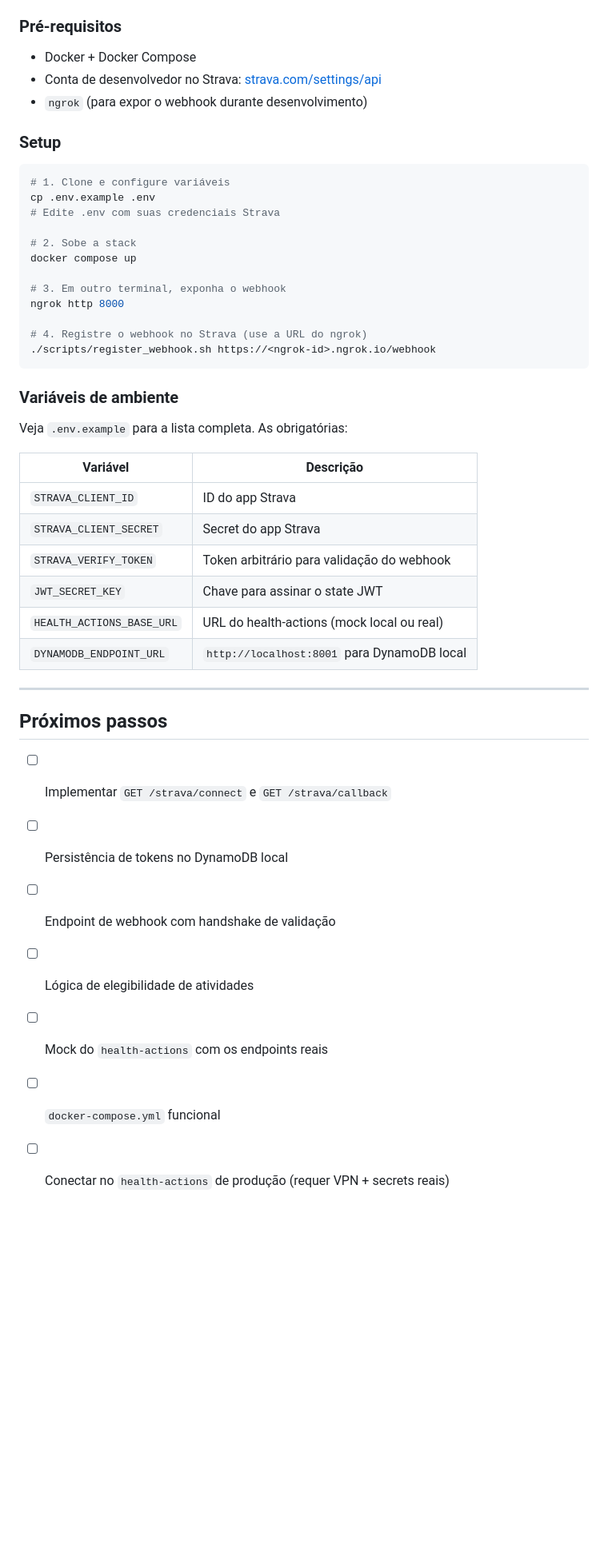
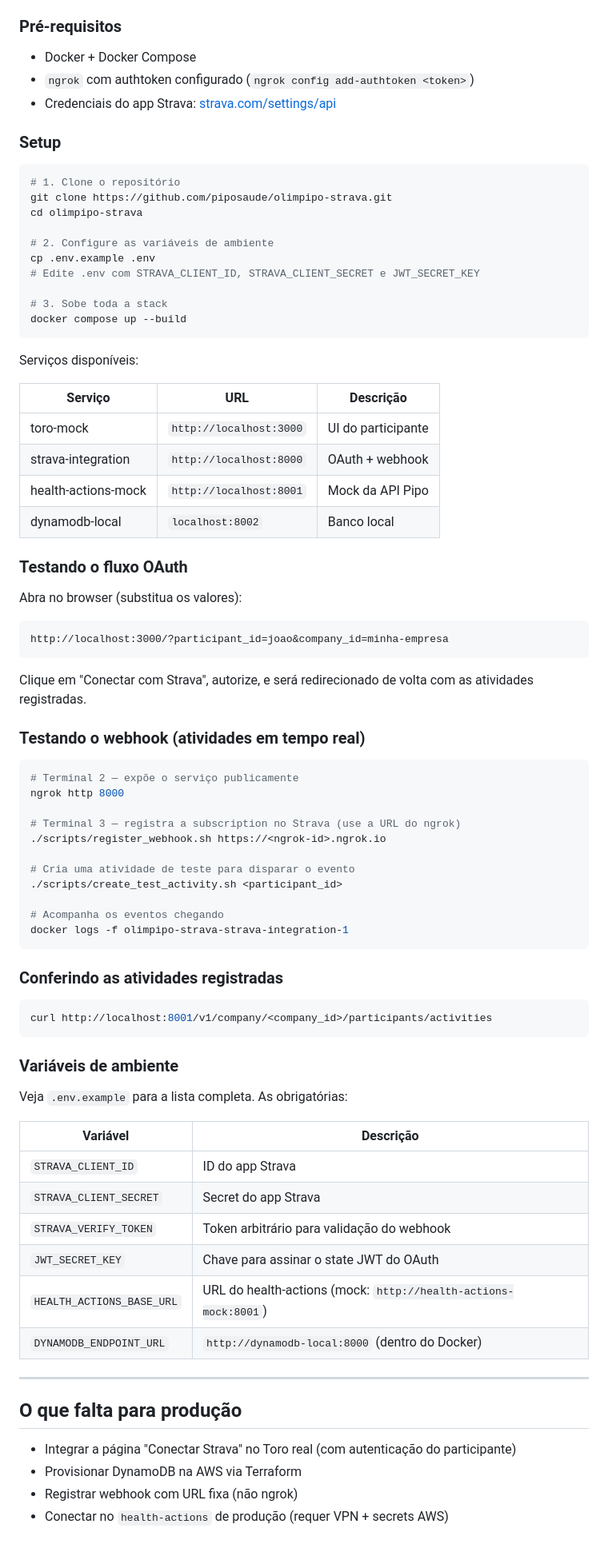
Before and after one commit to piposaude/olimpipo-strava, a Markdown page: README.md, the part around one of its changes. Shown at 80% size. GitHub-like rendering; blank space fills up the shorter version.

````diff
--- a/README.md
+++ b/README.md
@@ -264,47 +267,82 @@ Esses critérios espelham o que o agente conversacional do WhatsApp já valida m
 ### Pré-requisitos
 
 - Docker + Docker Compose
-- Conta de desenvolvedor no Strava: [strava.com/settings/api](https://www.strava.com/settings/api)
-- `ngrok` (para expor o webhook durante desenvolvimento)
+- `ngrok` com authtoken configurado (`ngrok config add-authtoken <token>`)
+- Credenciais do app Strava: [strava.com/settings/api](https://www.strava.com/settings/api)
 
 ### Setup
 
 ```bash
-# 1. Clone e configure variáveis
+# 1. Clone o repositório
+git clone https://github.com/piposaude/olimpipo-strava.git
+cd olimpipo-strava
+
+# 2. Configure as variáveis de ambiente
 cp .env.example .env
-# Edite .env com suas credenciais Strava
+# Edite .env com STRAVA_CLIENT_ID, STRAVA_CLIENT_SECRET e JWT_SECRET_KEY
 
-# 2. Sobe a stack
-docker compose up
+# 3. Sobe toda a stack
+docker compose up --build
+```
 
-# 3. Em outro terminal, exponha o webhook
+Serviços disponíveis:
+
+| Serviço | URL | Descrição |
+|---|---|---|
+| toro-mock | `http://localhost:3000` | UI do participante |
+| strava-integration | `http://localhost:8000` | OAuth + webhook |
+| health-actions-mock | `http://localhost:8001` | Mock da API Pipo |
+| dynamodb-local | `localhost:8002` | Banco local |
+
+### Testando o fluxo OAuth
+
+Abra no browser (substitua os valores):
+```
+http://localhost:3000/?participant_id=joao&company_id=minha-empresa
+```
+
+Clique em "Conectar com Strava", autorize, e será redirecionado de volta com as atividades registradas.
+
+### Testando o webhook (atividades em tempo real)
+
+```bash
+# Terminal 2 — expõe o serviço publicamente
 ngrok http 8000
 
-# 4. Registre o webhook no Strava (use a URL do ngrok)
-./scripts/register_webhook.sh https://<ngrok-id>.ngrok.io/webhook
+# Terminal 3 — registra a subscription no Strava (use a URL do ngrok)
+./scripts/register_webhook.sh https://<ngrok-id>.ngrok.io
+
+# Cria uma atividade de teste para disparar o evento
+./scripts/create_test_activity.sh <participant_id>
+
+# Acompanha os eventos chegando
+docker logs -f olimpipo-strava-strava-integration-1
+```
+
+### Conferindo as atividades registradas
+
+```bash
+curl http://localhost:8001/v1/company/<company_id>/participants/activities
 ```
 
 ### Variáveis de ambiente
 
 Veja `.env.example` para a lista completa. As obrigatórias:
 
-| Variável                   | Descrição                                          |
-|----------------------------|----------------------------------------------------|
-| `STRAVA_CLIENT_ID`         | ID do app Strava                                   |
-| `STRAVA_CLIENT_SECRET`     | Secret do app Strava                               |
-| `STRAVA_VERIFY_TOKEN`      | Token arbitrário para validação do webhook         |
-| `JWT_SECRET_KEY`           | Chave para assinar o state JWT                     |
-| `HEALTH_ACTIONS_BASE_URL`  | URL do health-actions (mock local ou real)         |
-| `DYNAMODB_ENDPOINT_URL`    | `http://localhost:8001` para DynamoDB local        |
+| Variável | Descrição |
+|---|---|
+| `STRAVA_CLIENT_ID` | ID do app Strava |
+| `STRAVA_CLIENT_SECRET` | Secret do app Strava |
+| `STRAVA_VERIFY_TOKEN` | Token arbitrário para validação do webhook |
+| `JWT_SECRET_KEY` | Chave para assinar o state JWT do OAuth |
+| `HEALTH_ACTIONS_BASE_URL` | URL do health-actions (mock: `http://health-actions-mock:8001`) |
+| `DYNAMODB_ENDPOINT_URL` | `http://dynamodb-local:8000` (dentro do Docker) |
 
 ---
 
-## Próximos passos
+## O que falta para produção
 
-- [ ] Implementar `GET /strava/connect` e `GET /strava/callback`
-- [ ] Persistência de tokens no DynamoDB local
-- [ ] Endpoint de webhook com handshake de validação
-- [ ] Lógica de elegibilidade de atividades
-- [ ] Mock do `health-actions` com os endpoints reais
-- [ ] `docker-compose.yml` funcional
-- [ ] Conectar no `health-actions` de produção (requer VPN + secrets reais)
+- Integrar a página "Conectar Strava" no Toro real (com autenticação do participante)
+- Provisionar DynamoDB na AWS via Terraform
+- Registrar webhook com URL fixa (não ngrok)
+- Conectar no `health-actions` de produção (requer VPN + secrets AWS)
````
Also changed, not shown: other parts of README.md (+26 -23 lines).
